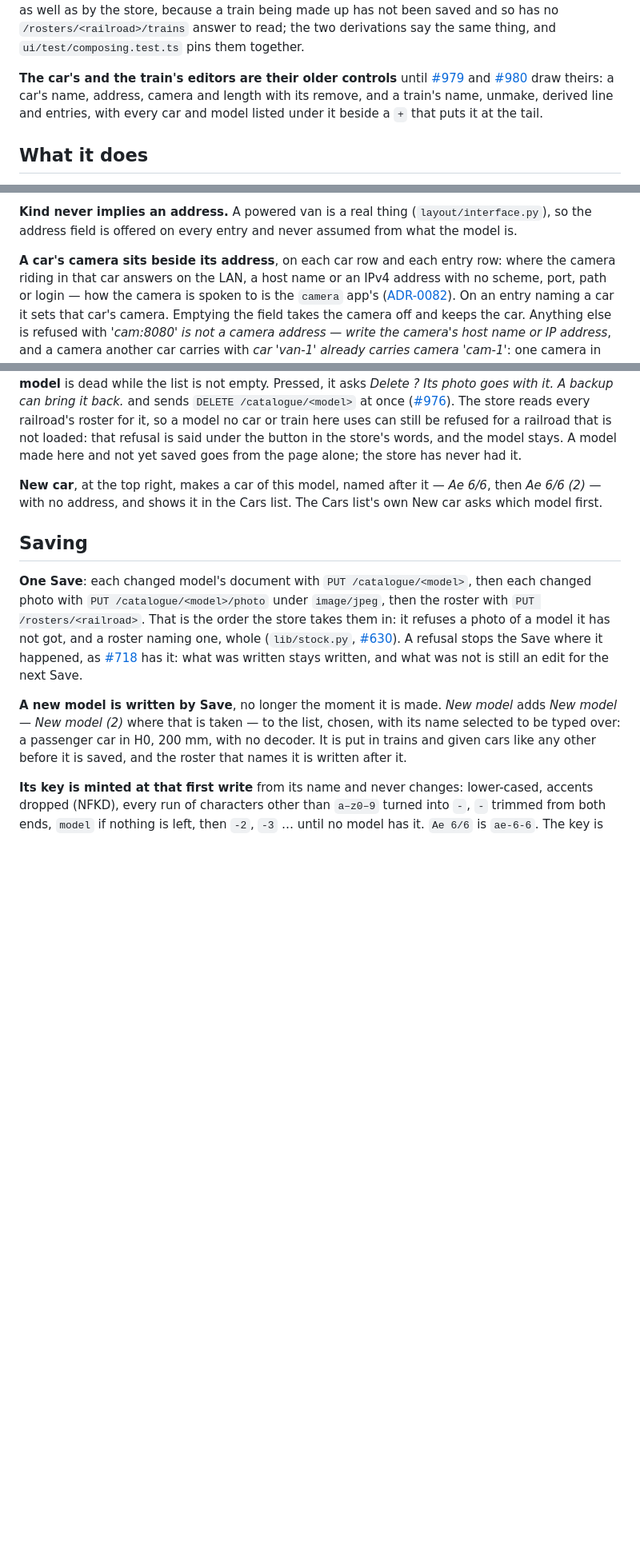
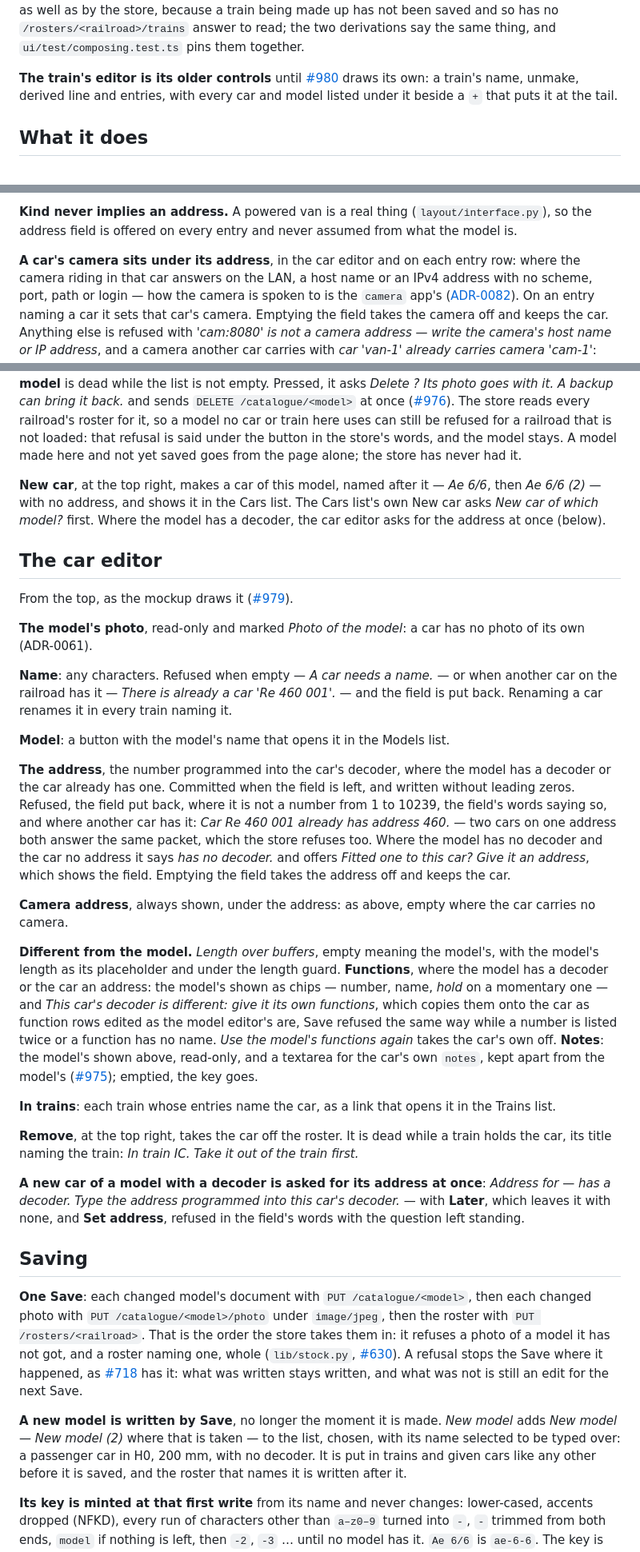
Before and after one commit to rails49/control, a Markdown page: docs/ui/STOCK.md, 3 parts joined by grey strips. Shown at 80% size. GitHub-like rendering; blank space fills up the shorter version.

Commit message:
docs: STOCK.md describes the car editor (#979)
The docs' vocabulary rule keeps the protocol's name out of docs/, so the
page says "the address" where the editor's label and refusal say DCC address.

Co-Authored-By: Claude Opus 5.5 <noreply@anthropic.com>

```diff
--- a/docs/ui/STOCK.md
+++ b/docs/ui/STOCK.md
@@ -55,12 +55,10 @@ been saved and so has no `/rosters/<railroad>/trains` answer to read; the two
 derivations say the same thing, and `ui/test/composing.test.ts` pins them
 together.
 
-**The car's and the train's editors are their older controls** until
-[#979](https://github.com/rails49/control/issues/979) and
-[#980](https://github.com/rails49/control/issues/980) draw theirs: a car's
-name, address, camera and length with its remove, and a train's name, unmake,
-derived line and entries, with every car and model listed under it beside a
-`+` that puts it at the tail.
+**The train's editor is its older controls** until
+[#980](https://github.com/rails49/control/issues/980) draws its own: a train's
+name, unmake, derived line and entries, with every car and model listed under
+it beside a `+` that puts it at the tail.
 
 ## What it does
 
@@ -105,8 +103,8 @@ percent-encodes the train. An empty name is refused: *A car needs a name.*,
 (`layout/interface.py`), so the address field is offered on every entry and
 never assumed from what the model is.
 
-**A car's camera sits beside its address**, on each car row and each entry
-row: where the camera riding in that car answers on the LAN, a host name or an
+**A car's camera sits under its address**, in the car editor and on each
+entry row: where the camera riding in that car answers on the LAN, a host name or an
 IPv4 address with no scheme, port, path or login — how the camera is spoken to
 is the `camera` app's
 ([ADR-0082](../adr/0082-the-camera-cars-picture-is-relayed-by-the-camera-app.md)).
@@ -251,7 +249,59 @@ yet saved goes from the page alone; the store has never had it.
 
 **New car**, at the top right, makes a car of this model, named after it —
 *Ae 6/6*, then *Ae 6/6 (2)* — with no address, and shows it in the Cars list.
-The Cars list's own New car asks which model first.
+The Cars list's own New car asks *New car of which model?* first. Where the
+model has a decoder, the car editor asks for the address at once (below).
+
+## The car editor
+
+From the top, as the mockup draws it
+([#979](https://github.com/rails49/control/issues/979)).
+
+**The model's photo**, read-only and marked *Photo of the model*: a car has no
+photo of its own (ADR-0061).
+
+**Name**: any characters. Refused when empty — *A car needs a name.* — or when
+another car on the railroad has it — *There is already a car 'Re 460 001'.* —
+and the field is put back. Renaming a car renames it in every train naming it.
+
+**Model**: a button with the model's name that opens it in the Models list.
+
+**The address**, the number programmed into the car's decoder, where the
+model has a decoder or the car already has one. Committed when the field is
+left, and written without leading zeros. Refused, the field put back, where it
+is not a number from 1 to 10239, the field's words saying so, and where
+another car has it: *Car Re 460 001 already has address 460.* — two cars on one
+address both answer the same packet, which the store refuses too. Where the
+model has no decoder and the car no address it says *<model> has no decoder.*
+and offers *Fitted one to this car? Give it an address*, which shows the
+field. Emptying the field takes the address off and keeps the car.
+
+**Camera address**, always shown, under the address: as above, empty where
+the car carries no camera.
+
+**Different from the model.** *Length over buffers*, empty meaning the
+model's, with the model's length as its placeholder and under the length
+guard. **Functions**, where the model has a decoder or the car an address: the
+model's shown as chips — number, name, *hold* on a momentary one — and *This
+car's decoder is different: give it its own functions*, which copies them onto
+the car as function rows edited as the model editor's are, Save refused the
+same way while a number is listed twice or a function has no name. *Use the
+model's functions again* takes the car's own off. **Notes**: the model's shown
+above, read-only, and a textarea for the car's own `notes`, kept apart from
+the model's ([#975](https://github.com/rails49/control/issues/975)); emptied,
+the key goes.
+
+**In trains**: each train whose entries name the car, as a link that opens it
+in the Trains list.
+
+**Remove**, at the top right, takes the car off the roster. It is dead while a
+train holds the car, its title naming the train: *In train IC. Take it out of
+the train first.*
+
+**A new car of a model with a decoder is asked for its address at once**:
+*Address for <car>* — *<model> has a decoder. Type the address programmed into
+this car's decoder.* — with **Later**, which leaves it with none, and **Set
+address**, refused in the field's words with the question left standing.
 
 ## Saving
 
```
Also changed, not shown: other parts of docs/ui/STOCK.md (+11 -4 lines).
